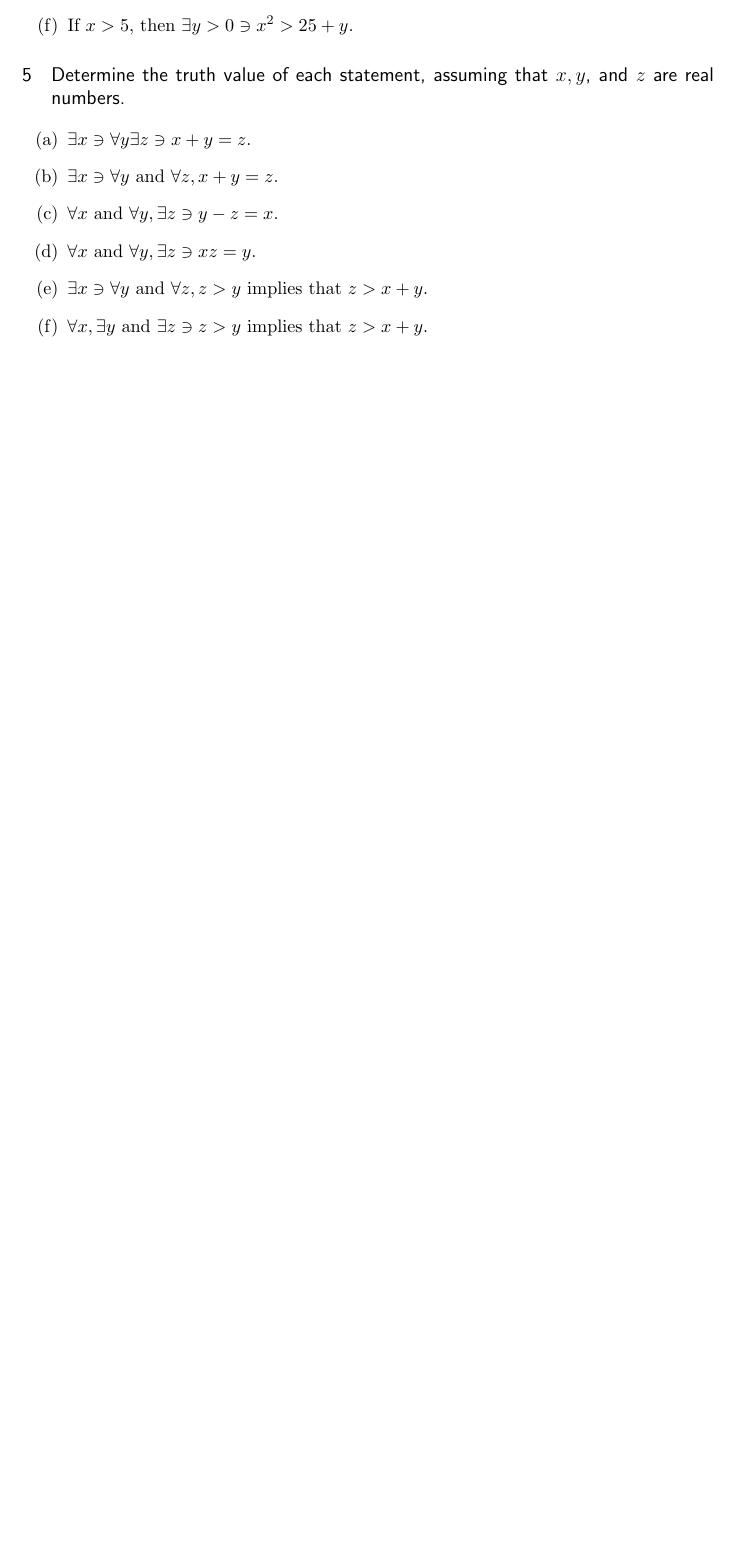
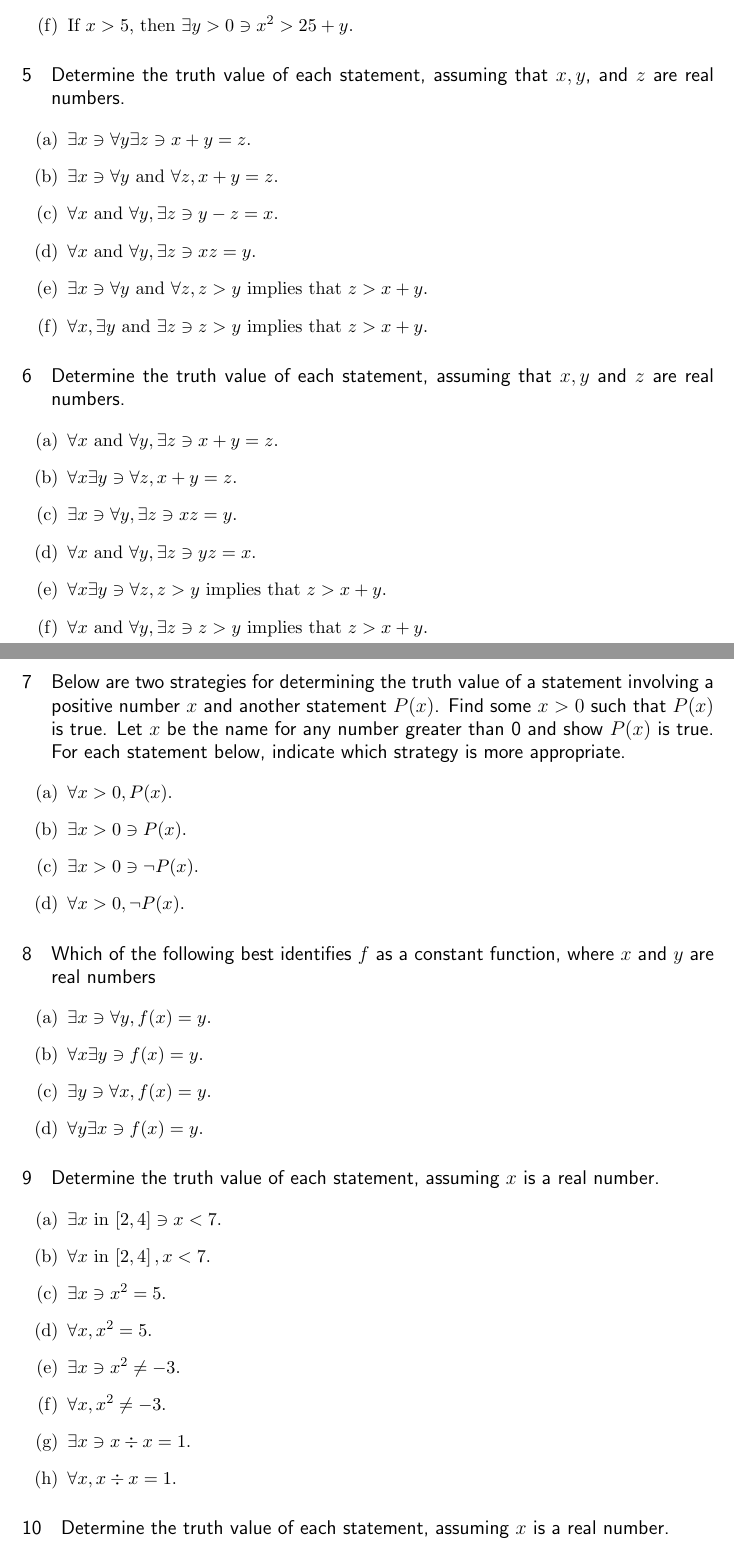
Before and after one commit to jmbeattie/Ph.D.-Prep, a LaTeX document (Analysis_LayStephenR/Chapter1/Quantifiers_2.tex): part of page 2 of 2 before the commit and two parts of pages 2 and 3 of 4 after it, the two joined at a grey line, cut so that both start at the same text, the shorter picture padded with empty space. Compiled offline with pdfLaTeX.

Commit message:
Typed out exercises 6-10 in Section 2.

```diff
--- a/Analysis_LayStephenR/Chapter1/Quantifiers_2.tex
+++ b/Analysis_LayStephenR/Chapter1/Quantifiers_2.tex
@@ -108,3 +108,45 @@
 \item $\forall x, \exists y$ and $\exists z \ni z>y$ implies that $z>x+y$.
 \end{enumerate}
 
+\section{Determine the truth value of each statement, assuming that $x,y$ and $z$ are real numbers.}
+\begin{enumerate}
+\item $\forall x$ and $\forall y, \exists z \ni x+y=z$.
+\item $\forall x \exists y \ni \forall z, x+y=z$.
+\item $\exists x \ni \forall y, \exists z \ni xz=y$.
+\item $\forall x$ and $\forall y, \exists z \ni yz=x$.
+\item $\forall x \exists y \ni \forall z, z>y$ implies that $ z>x+y$.
+\item $\forall x$ and $\forall y, \exists z \ni z>y$ implies that $z>x+y$.
+\end{enumerate}
+
+\section{Below are two strategies for determining the truth value of a statement involving a positive number $x$ and another statement $P(x)$.
+Find some $x>0$ such that $P(x)$ is true.
+Let $x$ be the name for any number greater than 0 and show $P(x)$ is true.
+For each statement below, indicate which strategy is more appropriate.}
+\begin{enumerate}
+\item $\forall x>0, P(x)$.
+\item $\exists x>0 \ni P(x)$.
+\item $\exists x>0 \ni \neg P(x)$.
+\item $\forall x>0, \neg P(x)$.
+\end{enumerate}
+
+\section{Which of the following best identifies $f$ as a constant function, where $x$ and $y$ are real numbers}
+\begin{enumerate}
+\item $\exists x \ni \forall y, f(x)=y$.
+\item $\forall x \exists y \ni f(x) = y$.
+\item $\exists y \ni \forall x, f(x) = y$.
+\item $\forall y \exists x \ni f(x) = y$.
+\end{enumerate}
+
+\section{Determine the truth value of each statement, assuming $x$ is a real number.}
+\begin{enumerate}
+\item $\exists x$ in $\left[ 2,4 \right] \ni x<7$.
+\item $\forall x$ in $\left[ 2,4 \right], x<7$.
+\item $\exists x \ni x^2=5$.
+\item $\forall x, x^2=5$.
+\item $\exists x \ni x^2 \neq -3$.
+\item $\forall x, x^2 \neq -3$.
+\item $\exists x \ni x \div x = 1$.
+\item $\forall x, x \div x = 1$.
+\end{enumerate}
+
+\section{Determine the truth value of each statement, assuming $x$ is a real number.}
```
Also changed, not shown: Analysis_LayStephenR/Chapter1/Quantifiers_2.pdf, Analysis_LayStephenR/Chapter1/Quantifiers_2.tex (11 more changed lines), 3 other files.
